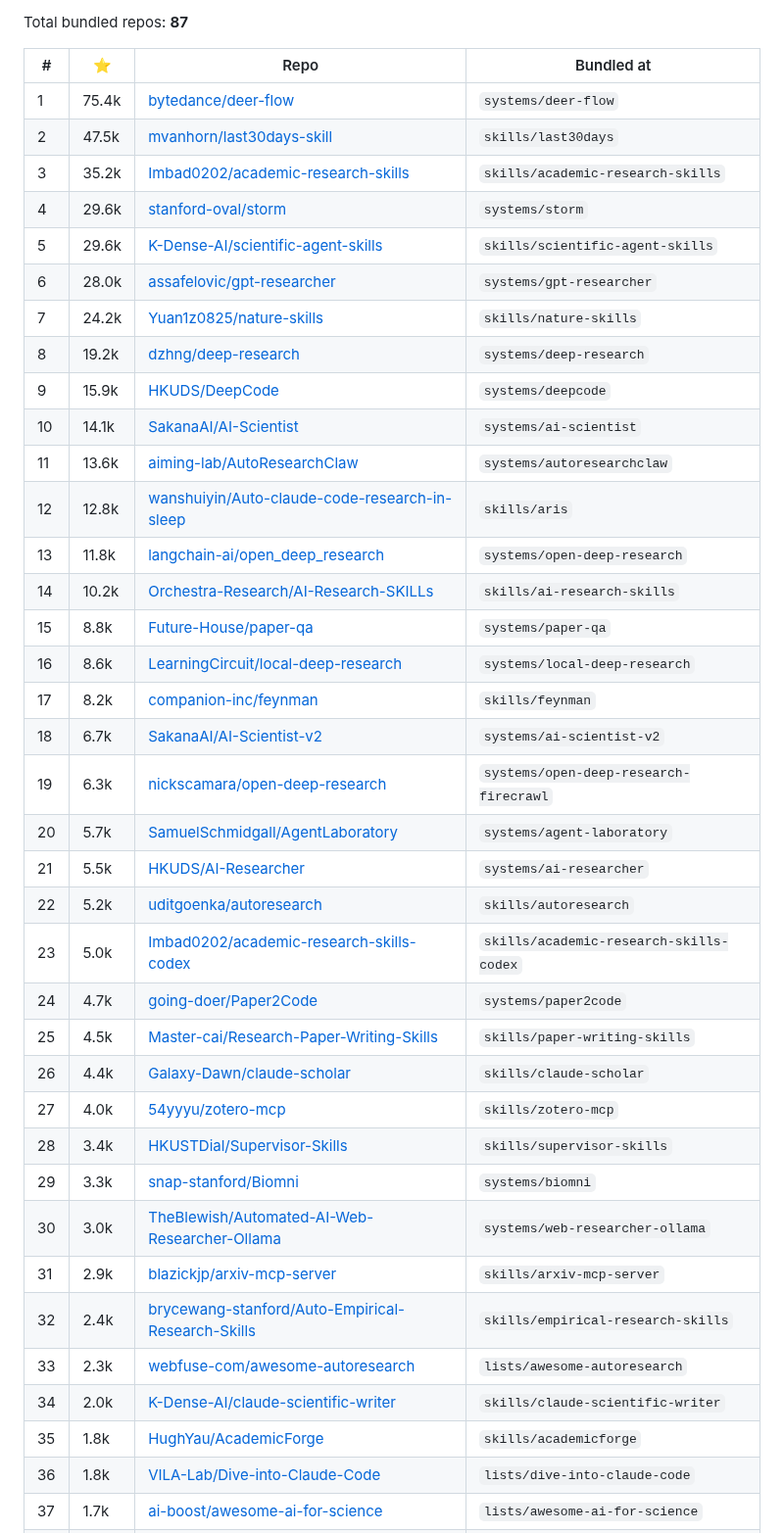
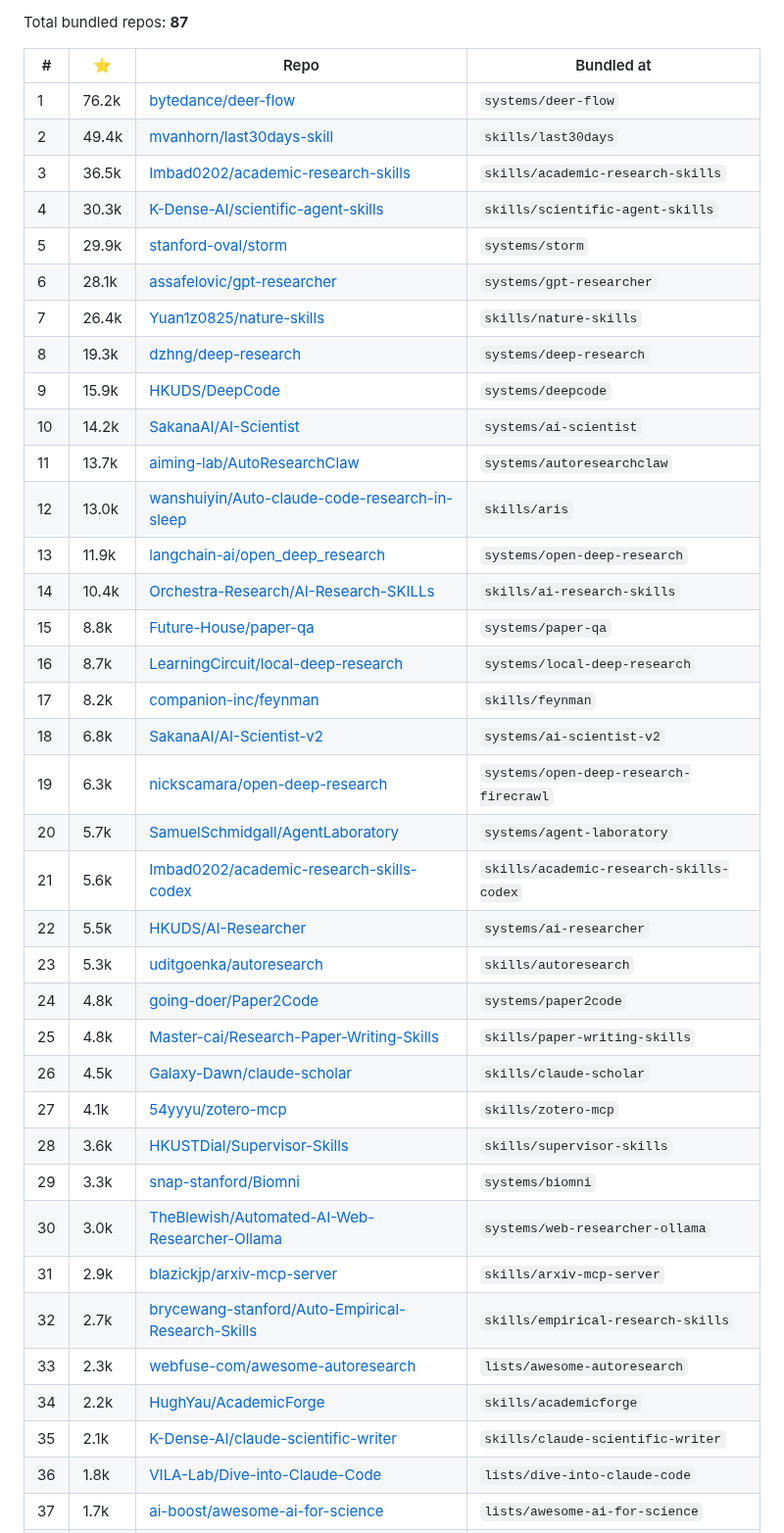
Before and after one commit to brycewang-stanford/Auto-Research-Skills, a Markdown page: STARS.md, the part around one of its changes. Shown at 98% size. Drawn GitHub-style.

```diff
--- a/STARS.md
+++ b/STARS.md
@@ -6,41 +6,41 @@ Total bundled repos: **87**
 
 | # | ⭐ | Repo | Bundled at |
 |---|---|---|---|
-| 1 | 75.4k | [bytedance/deer-flow](https://github.com/bytedance/deer-flow) | `systems/deer-flow` |
-| 2 | 47.5k | [mvanhorn/last30days-skill](https://github.com/mvanhorn/last30days-skill) | `skills/last30days` |
-| 3 | 35.2k | [Imbad0202/academic-research-skills](https://github.com/Imbad0202/academic-research-skills) | `skills/academic-research-skills` |
-| 4 | 29.6k | [stanford-oval/storm](https://github.com/stanford-oval/storm) | `systems/storm` |
-| 5 | 29.6k | [K-Dense-AI/scientific-agent-skills](https://github.com/K-Dense-AI/scientific-agent-skills) | `skills/scientific-agent-skills` |
-| 6 | 28.0k | [assafelovic/gpt-researcher](https://github.com/assafelovic/gpt-researcher) | `systems/gpt-researcher` |
-| 7 | 24.2k | [Yuan1z0825/nature-skills](https://github.com/Yuan1z0825/nature-skills) | `skills/nature-skills` |
-| 8 | 19.2k | [dzhng/deep-research](https://github.com/dzhng/deep-research) | `systems/deep-research` |
+| 1 | 76.2k | [bytedance/deer-flow](https://github.com/bytedance/deer-flow) | `systems/deer-flow` |
+| 2 | 49.4k | [mvanhorn/last30days-skill](https://github.com/mvanhorn/last30days-skill) | `skills/last30days` |
+| 3 | 36.5k | [Imbad0202/academic-research-skills](https://github.com/Imbad0202/academic-research-skills) | `skills/academic-research-skills` |
+| 4 | 30.3k | [K-Dense-AI/scientific-agent-skills](https://github.com/K-Dense-AI/scientific-agent-skills) | `skills/scientific-agent-skills` |
+| 5 | 29.9k | [stanford-oval/storm](https://github.com/stanford-oval/storm) | `systems/storm` |
+| 6 | 28.1k | [assafelovic/gpt-researcher](https://github.com/assafelovic/gpt-researcher) | `systems/gpt-researcher` |
+| 7 | 26.4k | [Yuan1z0825/nature-skills](https://github.com/Yuan1z0825/nature-skills) | `skills/nature-skills` |
+| 8 | 19.3k | [dzhng/deep-research](https://github.com/dzhng/deep-research) | `systems/deep-research` |
 | 9 | 15.9k | [HKUDS/DeepCode](https://github.com/HKUDS/DeepCode) | `systems/deepcode` |
-| 10 | 14.1k | [SakanaAI/AI-Scientist](https://github.com/SakanaAI/AI-Scientist) | `systems/ai-scientist` |
-| 11 | 13.6k | [aiming-lab/AutoResearchClaw](https://github.com/aiming-lab/AutoResearchClaw) | `systems/autoresearchclaw` |
-| 12 | 12.8k | [wanshuiyin/Auto-claude-code-research-in-sleep](https://github.com/wanshuiyin/Auto-claude-code-research-in-sleep) | `skills/aris` |
-| 13 | 11.8k | [langchain-ai/open_deep_research](https://github.com/langchain-ai/open_deep_research) | `systems/open-deep-research` |
-| 14 | 10.2k | [Orchestra-Research/AI-Research-SKILLs](https://github.com/Orchestra-Research/AI-Research-SKILLs) | `skills/ai-research-skills` |
+| 10 | 14.2k | [SakanaAI/AI-Scientist](https://github.com/SakanaAI/AI-Scientist) | `systems/ai-scientist` |
+| 11 | 13.7k | [aiming-lab/AutoResearchClaw](https://github.com/aiming-lab/AutoResearchClaw) | `systems/autoresearchclaw` |
+| 12 | 13.0k | [wanshuiyin/Auto-claude-code-research-in-sleep](https://github.com/wanshuiyin/Auto-claude-code-research-in-sleep) | `skills/aris` |
+| 13 | 11.9k | [langchain-ai/open_deep_research](https://github.com/langchain-ai/open_deep_research) | `systems/open-deep-research` |
+| 14 | 10.4k | [Orchestra-Research/AI-Research-SKILLs](https://github.com/Orchestra-Research/AI-Research-SKILLs) | `skills/ai-research-skills` |
 | 15 | 8.8k | [Future-House/paper-qa](https://github.com/Future-House/paper-qa) | `systems/paper-qa` |
-| 16 | 8.6k | [LearningCircuit/local-deep-research](https://github.com/LearningCircuit/local-deep-research) | `systems/local-deep-research` |
+| 16 | 8.7k | [LearningCircuit/local-deep-research](https://github.com/LearningCircuit/local-deep-research) | `systems/local-deep-research` |
 | 17 | 8.2k | [companion-inc/feynman](https://github.com/companion-inc/feynman) | `skills/feynman` |
-| 18 | 6.7k | [SakanaAI/AI-Scientist-v2](https://github.com/SakanaAI/AI-Scientist-v2) | `systems/ai-scientist-v2` |
+| 18 | 6.8k | [SakanaAI/AI-Scientist-v2](https://github.com/SakanaAI/AI-Scientist-v2) | `systems/ai-scientist-v2` |
 | 19 | 6.3k | [nickscamara/open-deep-research](https://github.com/nickscamara/open-deep-research) | `systems/open-deep-research-firecrawl` |
 | 20 | 5.7k | [SamuelSchmidgall/AgentLaboratory](https://github.com/SamuelSchmidgall/AgentLaboratory) | `systems/agent-laboratory` |
-| 21 | 5.5k | [HKUDS/AI-Researcher](https://github.com/HKUDS/AI-Researcher) | `systems/ai-researcher` |
-| 22 | 5.2k | [uditgoenka/autoresearch](https://github.com/uditgoenka/autoresearch) | `skills/autoresearch` |
-| 23 | 5.0k | [Imbad0202/academic-research-skills-codex](https://github.com/Imbad0202/academic-research-skills-codex) | `skills/academic-research-skills-codex` |
-| 24 | 4.7k | [going-doer/Paper2Code](https://github.com/going-doer/Paper2Code) | `systems/paper2code` |
-| 25 | 4.5k | [Master-cai/Research-Paper-Writing-Skills](https://github.com/Master-cai/Research-Paper-Writing-Skills) | `skills/paper-writing-skills` |
-| 26 | 4.4k | [Galaxy-Dawn/claude-scholar](https://github.com/Galaxy-Dawn/claude-scholar) | `skills/claude-scholar` |
-| 27 | 4.0k | [54yyyu/zotero-mcp](https://github.com/54yyyu/zotero-mcp) | `skills/zotero-mcp` |
-| 28 | 3.4k | [HKUSTDial/Supervisor-Skills](https://github.com/HKUSTDial/Supervisor-Skills) | `skills/supervisor-skills` |
+| 21 | 5.6k | [Imbad0202/academic-research-skills-codex](https://github.com/Imbad0202/academic-research-skills-codex) | `skills/academic-research-skills-codex` |
+| 22 | 5.5k | [HKUDS/AI-Researcher](https://github.com/HKUDS/AI-Researcher) | `systems/ai-researcher` |
+| 23 | 5.3k | [uditgoenka/autoresearch](https://github.com/uditgoenka/autoresearch) | `skills/autoresearch` |
+| 24 | 4.8k | [going-doer/Paper2Code](https://github.com/going-doer/Paper2Code) | `systems/paper2code` |
+| 25 | 4.8k | [Master-cai/Research-Paper-Writing-Skills](https://github.com/Master-cai/Research-Paper-Writing-Skills) | `skills/paper-writing-skills` |
+| 26 | 4.5k | [Galaxy-Dawn/claude-scholar](https://github.com/Galaxy-Dawn/claude-scholar) | `skills/claude-scholar` |
+| 27 | 4.1k | [54yyyu/zotero-mcp](https://github.com/54yyyu/zotero-mcp) | `skills/zotero-mcp` |
+| 28 | 3.6k | [HKUSTDial/Supervisor-Skills](https://github.com/HKUSTDial/Supervisor-Skills) | `skills/supervisor-skills` |
 | 29 | 3.3k | [snap-stanford/Biomni](https://github.com/snap-stanford/Biomni) | `systems/biomni` |
 | 30 | 3.0k | [TheBlewish/Automated-AI-Web-Researcher-Ollama](https://github.com/TheBlewish/Automated-AI-Web-Researcher-Ollama) | `systems/web-researcher-ollama` |
 | 31 | 2.9k | [blazickjp/arxiv-mcp-server](https://github.com/blazickjp/arxiv-mcp-server) | `skills/arxiv-mcp-server` |
-| 32 | 2.4k | [brycewang-stanford/Auto-Empirical-Research-Skills](https://github.com/brycewang-stanford/Auto-Empirical-Research-Skills) | `skills/empirical-research-skills` |
+| 32 | 2.7k | [brycewang-stanford/Auto-Empirical-Research-Skills](https://github.com/brycewang-stanford/Auto-Empirical-Research-Skills) | `skills/empirical-research-skills` |
 | 33 | 2.3k | [webfuse-com/awesome-autoresearch](https://github.com/webfuse-com/awesome-autoresearch) | `lists/awesome-autoresearch` |
-| 34 | 2.0k | [K-Dense-AI/claude-scientific-writer](https://github.com/K-Dense-AI/claude-scientific-writer) | `skills/claude-scientific-writer` |
-| 35 | 1.8k | [HughYau/AcademicForge](https://github.com/HughYau/AcademicForge) | `skills/academicforge` |
+| 34 | 2.2k | [HughYau/AcademicForge](https://github.com/HughYau/AcademicForge) | `skills/academicforge` |
+| 35 | 2.1k | [K-Dense-AI/claude-scientific-writer](https://github.com/K-Dense-AI/claude-scientific-writer) | `skills/claude-scientific-writer` |
 | 36 | 1.8k | [VILA-Lab/Dive-into-Claude-Code](https://github.com/VILA-Lab/Dive-into-Claude-Code) | `lists/dive-into-claude-code` |
 | 37 | 1.7k | [ai-boost/awesome-ai-for-science](https://github.com/ai-boost/awesome-ai-for-science) | `lists/awesome-ai-for-science` |
 | 38 | 1.6k | [HKUDS/Auto-Deep-Research](https://github.com/HKUDS/Auto-Deep-Research) | `systems/auto-deep-research` |
```
Also changed, not shown: other parts of STARS.md (+46 -46 lines).
